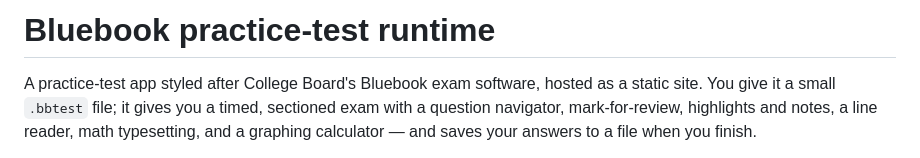
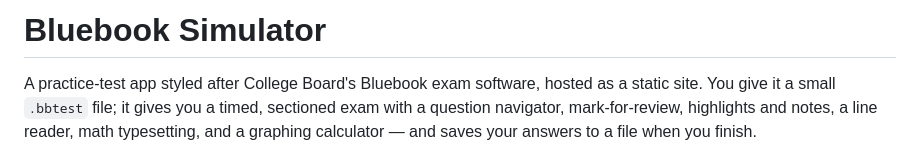
Before and after one commit to connerglover/bluebook, a Markdown page: README.md, the part around the change. GitHub-like rendering.

Commit message:
Rename project to Bluebook Simulator
Updated project name and description in README.

```diff
--- a/README.md
+++ b/README.md
@@ -1,4 +1,4 @@
-# Bluebook practice-test runtime
+# Bluebook Simulator
 
 A practice-test app styled after College Board's Bluebook exam software, hosted
 as a static site. You give it a small `.bbtest` file; it gives you a timed,
```
